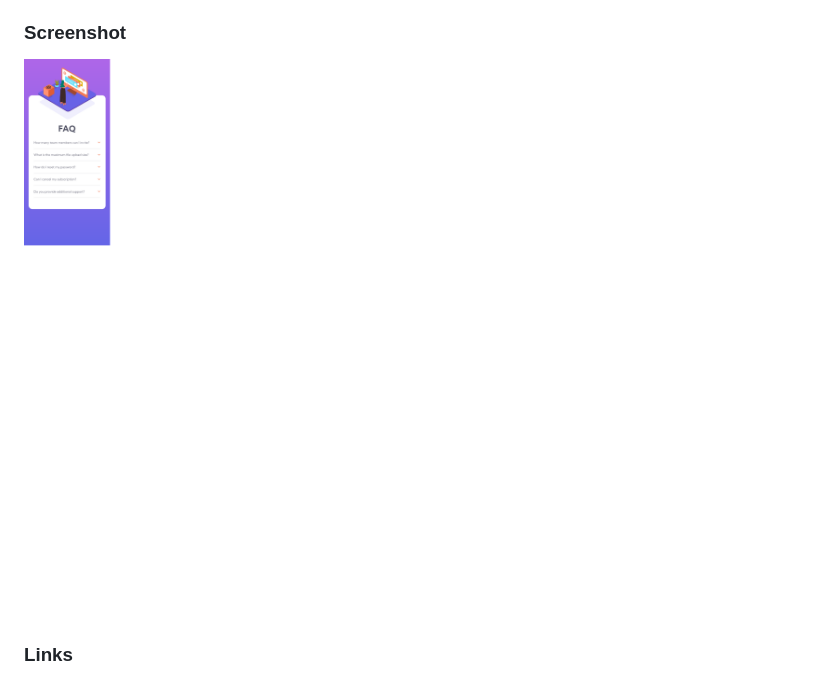
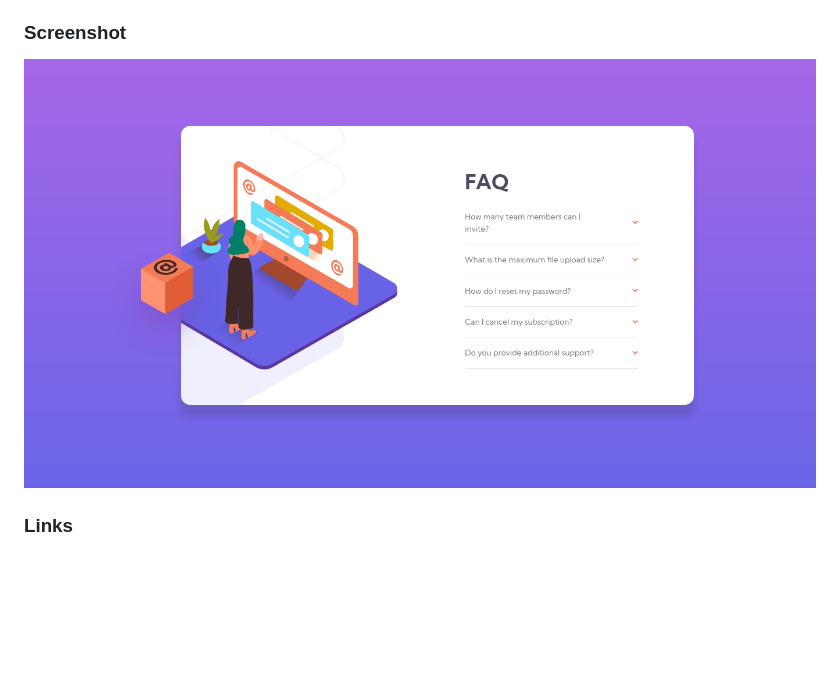
Before and after one commit to RadasinR/faq-accordion-card, a Markdown page: README.md, the part around the change. GitHub-like rendering; pictures changed too: shot.png (added); blank space fills up the shorter version.

Commit message:
screenshot fix

```diff
--- a/README.md
+++ b/README.md
@@ -26,7 +26,7 @@ Users should be able to:
 
 ### Screenshot
 
-![](./screenshot.png)
+![](./shot.png)
 
 ### Links
 
```
